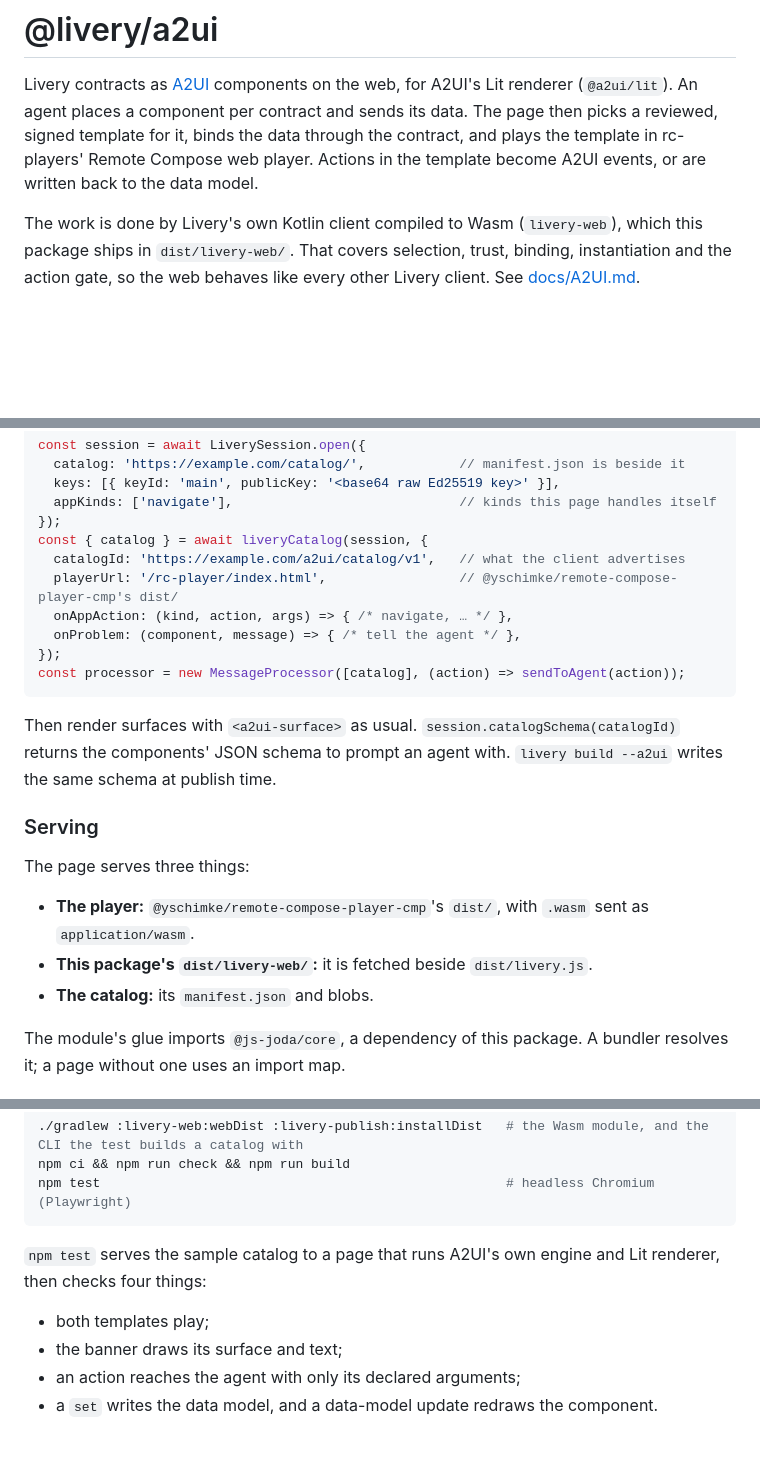
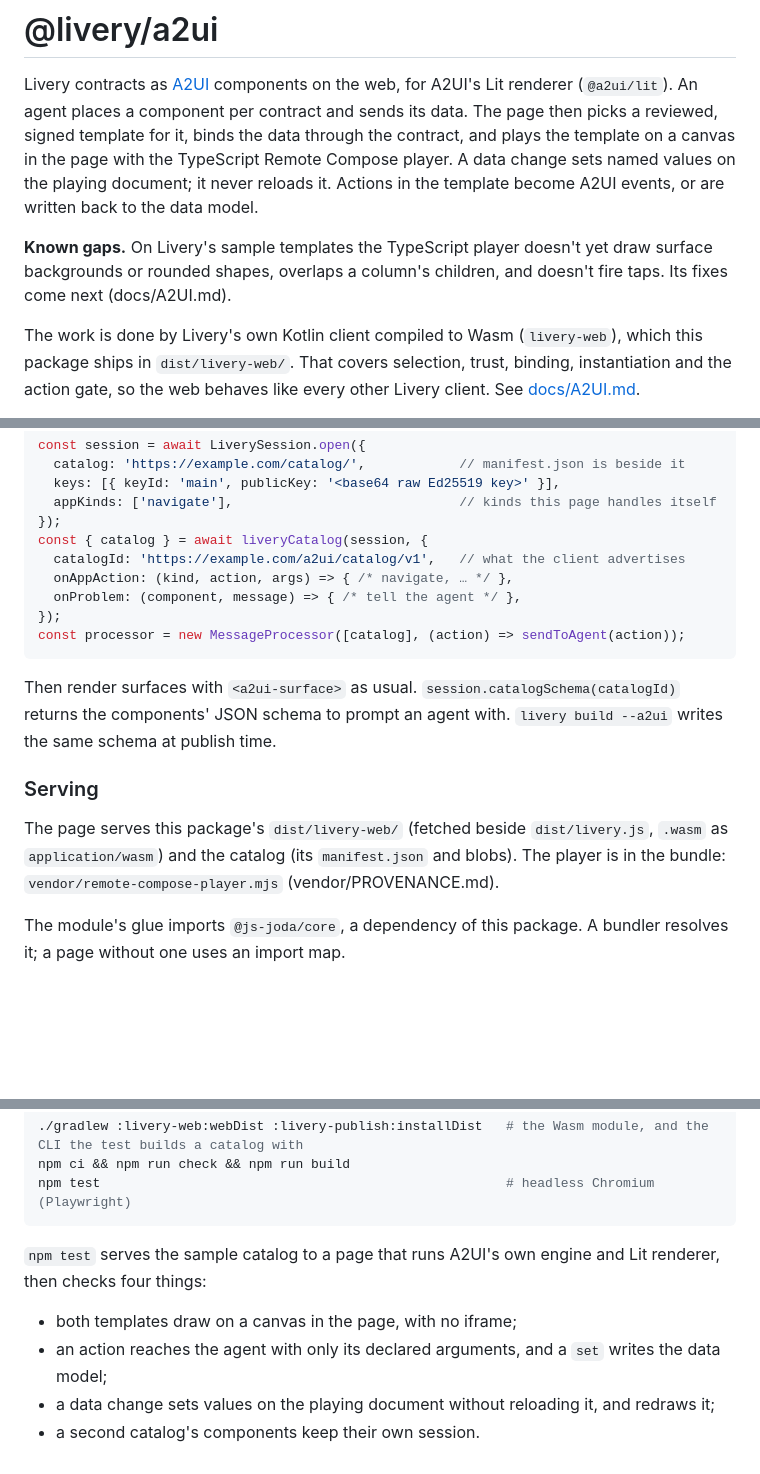
Before and after one commit to yschimke/livery, a Markdown page: web/a2ui/README.md, 3 parts joined by grey strips. GitHub-like rendering; blank space fills up the shorter version.

Commit message:
docs: the web component on the TypeScript player, and its known gaps
Claude-Session: https://claude.ai/code/session_017xSuvptvDKqjeZ4p7Mu1Nr

```diff
--- a/web/a2ui/README.md
+++ b/web/a2ui/README.md
@@ -2,9 +2,14 @@
 
 Livery contracts as [A2UI](https://a2ui.org) components on the web, for A2UI's Lit renderer
 (`@a2ui/lit`). An agent places a component per contract and sends its data. The page then picks a
-reviewed, signed template for it, binds the data through the contract, and plays the template in
-rc-players' Remote Compose web player. Actions in the template become A2UI events, or are written
+reviewed, signed template for it, binds the data through the contract, and plays the template on a
+canvas in the page with the TypeScript Remote Compose player. A data change sets named values on the
+playing document; it never reloads it. Actions in the template become A2UI events, or are written
 back to the data model.
+
+**Known gaps.** On Livery's sample templates the TypeScript player doesn't yet draw surface
+backgrounds or rounded shapes, overlaps a column's children, and doesn't fire taps. Its fixes come
+next (docs/A2UI.md).
 
 The work is done by Livery's own Kotlin client compiled to Wasm (`livery-web`), which this package
 ships in `dist/livery-web/`. That covers selection, trust, binding, instantiation and the action
@@ -24,7 +29,6 @@ const session = await LiverySession.open({
 });
 const { catalog } = await liveryCatalog(session, {
   catalogId: 'https://example.com/a2ui/catalog/v1',   // what the client advertises
-  playerUrl: '/rc-player/index.html',                 // @yschimke/remote-compose-player-cmp's dist/
   onAppAction: (kind, action, args) => { /* navigate, … */ },
   onProblem: (component, message) => { /* tell the agent */ },
 });
@@ -37,12 +41,9 @@ at publish time.
 
 ### Serving
 
-The page serves three things:
-
-- **The player:** `@yschimke/remote-compose-player-cmp`'s `dist/`, with `.wasm` sent as
-  `application/wasm`.
-- **This package's `dist/livery-web/`:** it is fetched beside `dist/livery.js`.
-- **The catalog:** its `manifest.json` and blobs.
+The page serves this package's `dist/livery-web/` (fetched beside `dist/livery.js`, `.wasm` as
+`application/wasm`) and the catalog (its `manifest.json` and blobs). The player is in the bundle:
+`vendor/remote-compose-player.mjs` (vendor/PROVENANCE.md).
 
 The module's glue imports `@js-joda/core`, a dependency of this package. A bundler resolves it; a
 page without one uses an import map.
@@ -69,7 +70,7 @@ npm test                                                    # headless Chromium
 `npm test` serves the sample catalog to a page that runs A2UI's own engine and Lit renderer, then
 checks four things:
 
-- both templates play;
-- the banner draws its surface and text;
-- an action reaches the agent with only its declared arguments;
-- a `set` writes the data model, and a data-model update redraws the component.
+- both templates draw on a canvas in the page, with no iframe;
+- an action reaches the agent with only its declared arguments, and a `set` writes the data model;
+- a data change sets values on the playing document without reloading it, and redraws it;
+- a second catalog's components keep their own session.
```
Also changed, not shown: docs/A2UI.md (+17 -9 lines), docs/images/a2ui-web.png, 2 other files.
